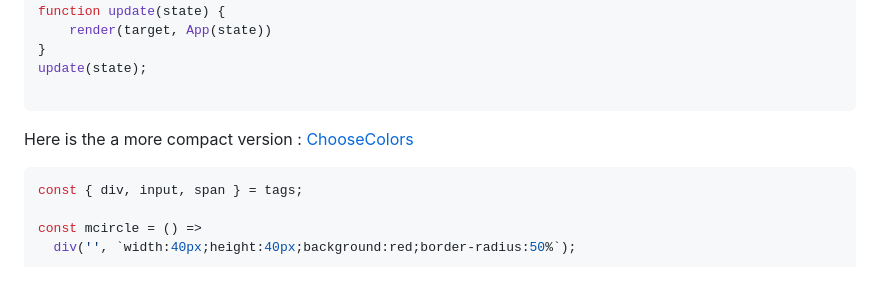
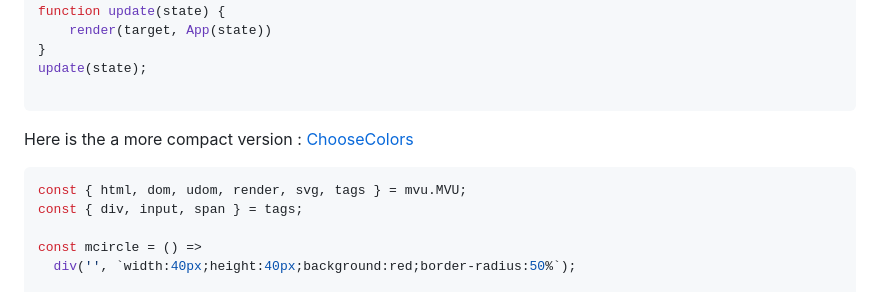
Before and after one commit to artydev/mvu, a Markdown page: README.md, the part around the change. Rendered like a GitHub page.

````diff
--- a/README.md
+++ b/README.md
@@ -86,6 +86,7 @@ Here is the a more compact version : [ChooseColors](https://flems.io/#0=N4Igtglg
 
 
 ```js
+const { html, dom, udom, render, svg, tags } = mvu.MVU;
 const { div, input, span } = tags;
 
 const mcircle = () =>
````
